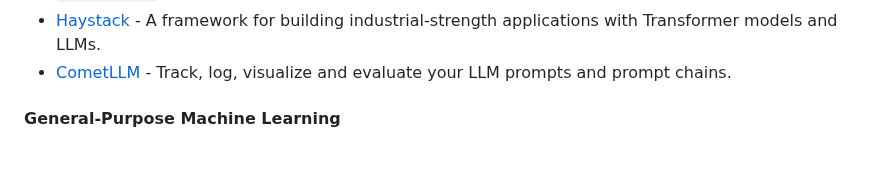
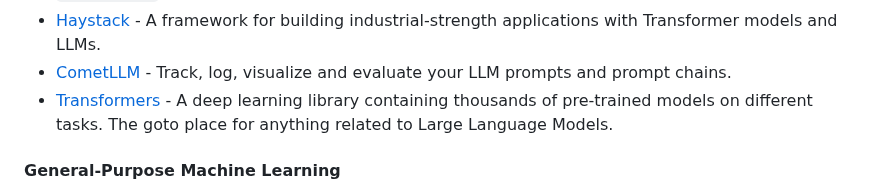
Before and after one commit to josephmisiti/awesome-machine-learning, a Markdown page: README.md, the part around the change. Drawn GitHub-style; blank space fills up the shorter version.

Commit message:
Update README.md
Added Transformers Library to Python NLP section

```diff
--- a/README.md
+++ b/README.md
@@ -1095,6 +1095,7 @@ be
 * [DL Translate](https://github.com/xhlulu/dl-translate) - A deep learning-based translation library between 50 languages, built with `transformers`.
 * [Haystack](https://github.com/deepset-ai/haystack) - A framework for building industrial-strength applications with Transformer models and LLMs.
 * [CometLLM](https://github.com/comet-ml/comet-llm) - Track, log, visualize and evaluate your LLM prompts and prompt chains.
+* [Transformers](https://github.com/huggingface/transformers) - A deep learning library containing thousands of pre-trained models on different tasks. The goto place for anything related to Large Language Models.
 
 <a name="python-general-purpose-machine-learning"></a>
 #### General-Purpose Machine Learning
```
